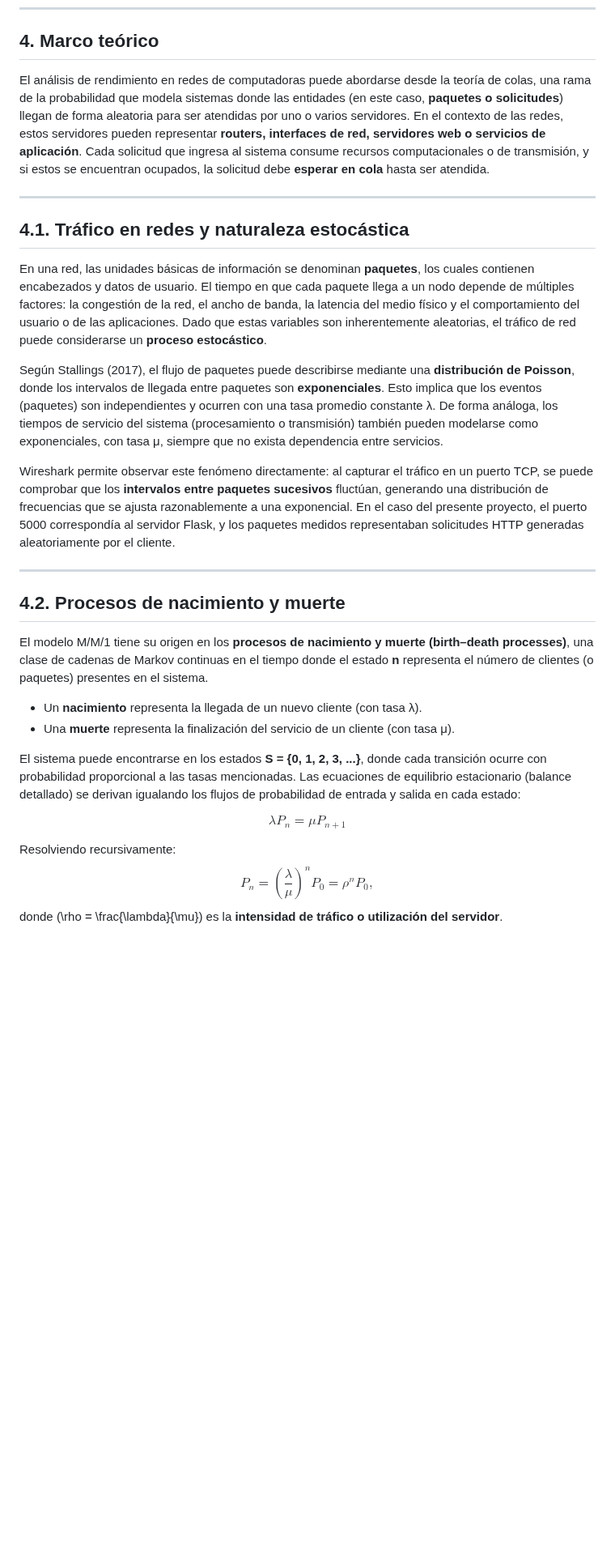
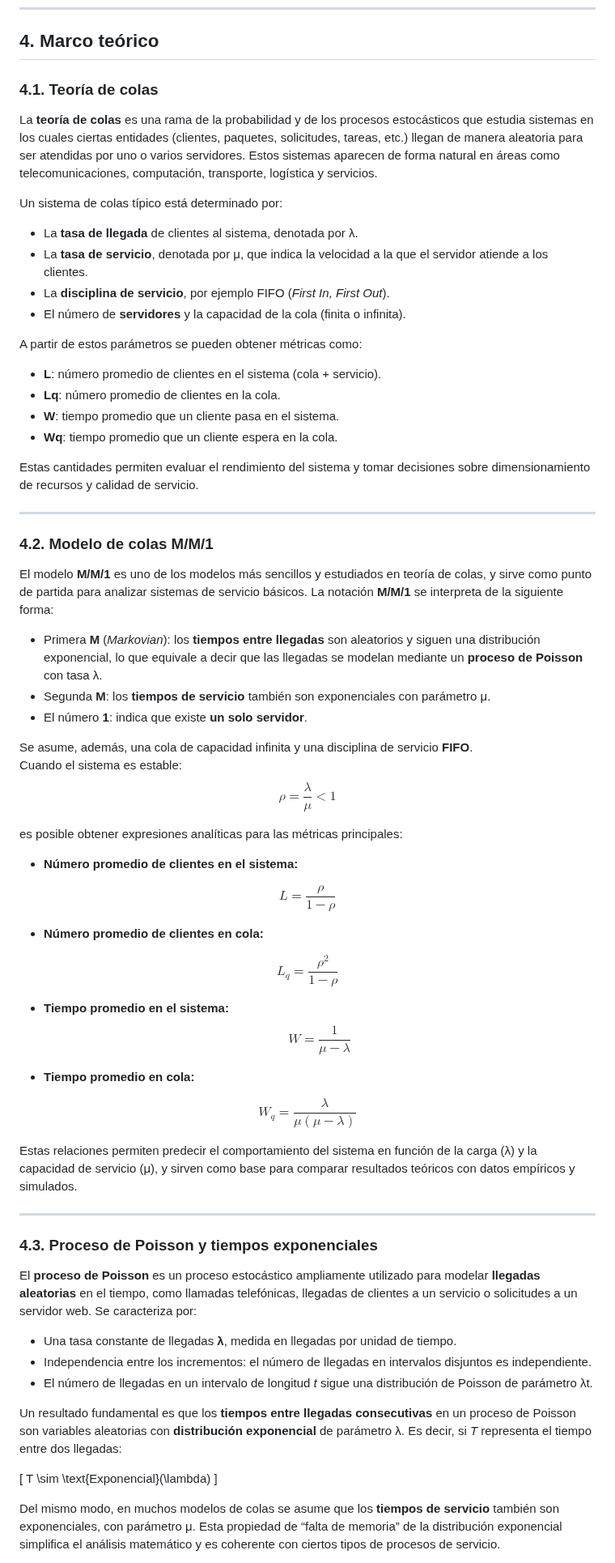
Before and after one commit to krilinxito/expo-262, a Markdown page: Proy 3/Informe_Proy_3.md, the part around one of its changes. Shown at 81% size. Drawn GitHub-style; blank space fills up the shorter version.

```diff
--- a/Proy 3/Informe_Proy_3.md
+++ b/Proy 3/Informe_Proy_3.md
@@ -56,36 +64,83 @@ Modelar y simular el tráfico de solicitudes en un servidor Flask mediante un si
 ---
 
 ## 4. Marco teórico
-El análisis de rendimiento en redes de computadoras puede abordarse desde la teoría de colas, una rama de la probabilidad que modela sistemas donde las entidades (en este caso, **paquetes o solicitudes**) llegan de forma aleatoria para ser atendidas por uno o varios servidores. En el contexto de las redes, estos servidores pueden representar **routers, interfaces de red, servidores web o servicios de aplicación**. Cada solicitud que ingresa al sistema consume recursos computacionales o de transmisión, y si estos se encuentran ocupados, la solicitud debe **esperar en cola** hasta ser atendida.
+
+### 4.1. Teoría de colas
+
+La **teoría de colas** es una rama de la probabilidad y de los procesos estocásticos que estudia sistemas en los cuales ciertas entidades (clientes, paquetes, solicitudes, tareas, etc.) llegan de manera aleatoria para ser atendidas por uno o varios servidores. Estos sistemas aparecen de forma natural en áreas como telecomunicaciones, computación, transporte, logística y servicios.
+
+Un sistema de colas típico está determinado por:
+
+- La **tasa de llegada** de clientes al sistema, denotada por λ.
+- La **tasa de servicio**, denotada por μ, que indica la velocidad a la que el servidor atiende a los clientes.
+- La **disciplina de servicio**, por ejemplo FIFO (*First In, First Out*).
+- El número de **servidores** y la capacidad de la cola (finita o infinita).
+
+A partir de estos parámetros se pueden obtener métricas como:
+
+- **L**: número promedio de clientes en el sistema (cola + servicio).
+- **Lq**: número promedio de clientes en la cola.
+- **W**: tiempo promedio que un cliente pasa en el sistema.
+- **Wq**: tiempo promedio que un cliente espera en la cola.
+
+Estas cantidades permiten evaluar el rendimiento del sistema y tomar decisiones sobre dimensionamiento de recursos y calidad de servicio.
 
 ---
 
-## 4.1. Tráfico en redes y naturaleza estocástica
+### 4.2. Modelo de colas M/M/1
 
-En una red, las unidades básicas de información se denominan **paquetes**, los cuales contienen encabezados y datos de usuario. El tiempo en que cada paquete llega a un nodo depende de múltiples factores: la congestión de la red, el ancho de banda, la latencia del medio físico y el comportamiento del usuario o de las aplicaciones. Dado que estas variables son inherentemente aleatorias, el tráfico de red puede considerarse un **proceso estocástico**.
+El modelo **M/M/1** es uno de los modelos más sencillos y estudiados en teoría de colas, y sirve como punto de partida para analizar sistemas de servicio básicos. La notación **M/M/1** se interpreta de la siguiente forma:
 
-Según Stallings (2017), el flujo de paquetes puede describirse mediante una **distribución de Poisson**, donde los intervalos de llegada entre paquetes son **exponenciales**. Esto implica que los eventos (paquetes) son independientes y ocurren con una tasa promedio constante λ. De forma análoga, los tiempos de servicio del sistema (procesamiento o transmisión) también pueden modelarse como exponenciales, con tasa μ, siempre que no exista dependencia entre servicios.
+- Primera **M** (*Markovian*): los **tiempos entre llegadas** son aleatorios y siguen una distribución exponencial, lo que equivale a decir que las llegadas se modelan mediante un **proceso de Poisson** con tasa λ.
+- Segunda **M**: los **tiempos de servicio** también son exponenciales con parámetro μ.
+- El número **1**: indica que existe **un solo servidor**.
 
-Wireshark permite observar este fenómeno directamente: al capturar el tráfico en un puerto TCP, se puede comprobar que los **intervalos entre paquetes sucesivos** fluctúan, generando una distribución de frecuencias que se ajusta razonablemente a una exponencial. En el caso del presente proyecto, el puerto 5000 correspondía al servidor Flask, y los paquetes medidos representaban solicitudes HTTP generadas aleatoriamente por el cliente.
+Se asume, además, una cola de capacidad infinita y una disciplina de servicio **FIFO**.
+Cuando el sistema es estable:
+$$ \rho = \frac{\lambda}{\mu} < 1 $$
+
+es posible obtener expresiones analíticas para las métricas principales:
+
+- **Número promedio de clientes en el sistema:**
+
+$$L = \frac{\rho}{1 - \rho}$$
+
+
+- **Número promedio de clientes en cola:**
+
+$$
+L_q = \frac{\rho^2}{1 - \rho}
+$$
+
+- **Tiempo promedio en el sistema:**
+$$
+W = \frac{1}{\mu - \lambda}
+$$
+
+- **Tiempo promedio en cola:**
+
+$$
+W_q = \frac{\lambda}{\mu(\mu - \lambda)}
+$$
+
+Estas relaciones permiten predecir el comportamiento del sistema en función de la carga (λ) y la capacidad de servicio (μ), y sirven como base para comparar resultados teóricos con datos empíricos y simulados.
+
 
 ---
 
-## 4.2. Procesos de nacimiento y muerte
+### 4.3. Proceso de Poisson y tiempos exponenciales
 
-El modelo M/M/1 tiene su origen en los **procesos de nacimiento y muerte (birth–death processes)**, una clase de cadenas de Markov continuas en el tiempo donde el estado **n** representa el número de clientes (o paquetes) presentes en el sistema.
+El **proceso de Poisson** es un proceso estocástico ampliamente utilizado para modelar **llegadas aleatorias** en el tiempo, como llamadas telefónicas, llegadas de clientes a un servicio o solicitudes a un servidor web. Se caracteriza por:
 
-- Un **nacimiento** representa la llegada de un nuevo cliente (con tasa λ).
-- Una **muerte** representa la finalización del servicio de un cliente (con tasa μ).
+- Una tasa constante de llegadas **λ**, medida en llegadas por unidad de tiempo.
+- Independencia entre los incrementos: el número de llegadas en intervalos disjuntos es independiente.
+- El número de llegadas en un intervalo de longitud *t* sigue una distribución de Poisson de parámetro λt.
 
-El sistema puede encontrarse en los estados **S = {0, 1, 2, 3, ...}**, donde cada transición ocurre con probabilidad proporcional a las tasas mencionadas. Las ecuaciones de equilibrio estacionario (balance detallado) se derivan igualando los flujos de probabilidad de entrada y salida en cada estado:
+Un resultado fundamental es que los **tiempos entre llegadas consecutivas** en un proceso de Poisson son variables aleatorias con **distribución exponencial** de parámetro λ. Es decir, si *T* representa el tiempo entre dos llegadas:
 
-$$
-\lambda P_n = \mu P_{n+1}
-$$
+\[
+T \sim \text{Exponencial}(\lambda)
+\]
 
-Resolviendo recursivamente:
-$$
-P_n = \left( \frac{\lambda}{\mu} \right)^n P_0 = \rho^n P_0,
-$$
-donde \(\rho = \frac{\lambda}{\mu}\) es la **intensidad de tráfico o utilización del servidor**.
+Del mismo modo, en muchos modelos de colas se asume que los **tiempos de servicio** también son exponenciales, con parámetro μ. Esta propiedad de “falta de memoria” de la distribución exponencial simplifica el análisis matemático y es coherente con ciertos tipos de procesos de servicio.
 
```
Also changed, not shown: other parts of Proy 3/Informe_Proy_3.md (+53 -47 lines).
